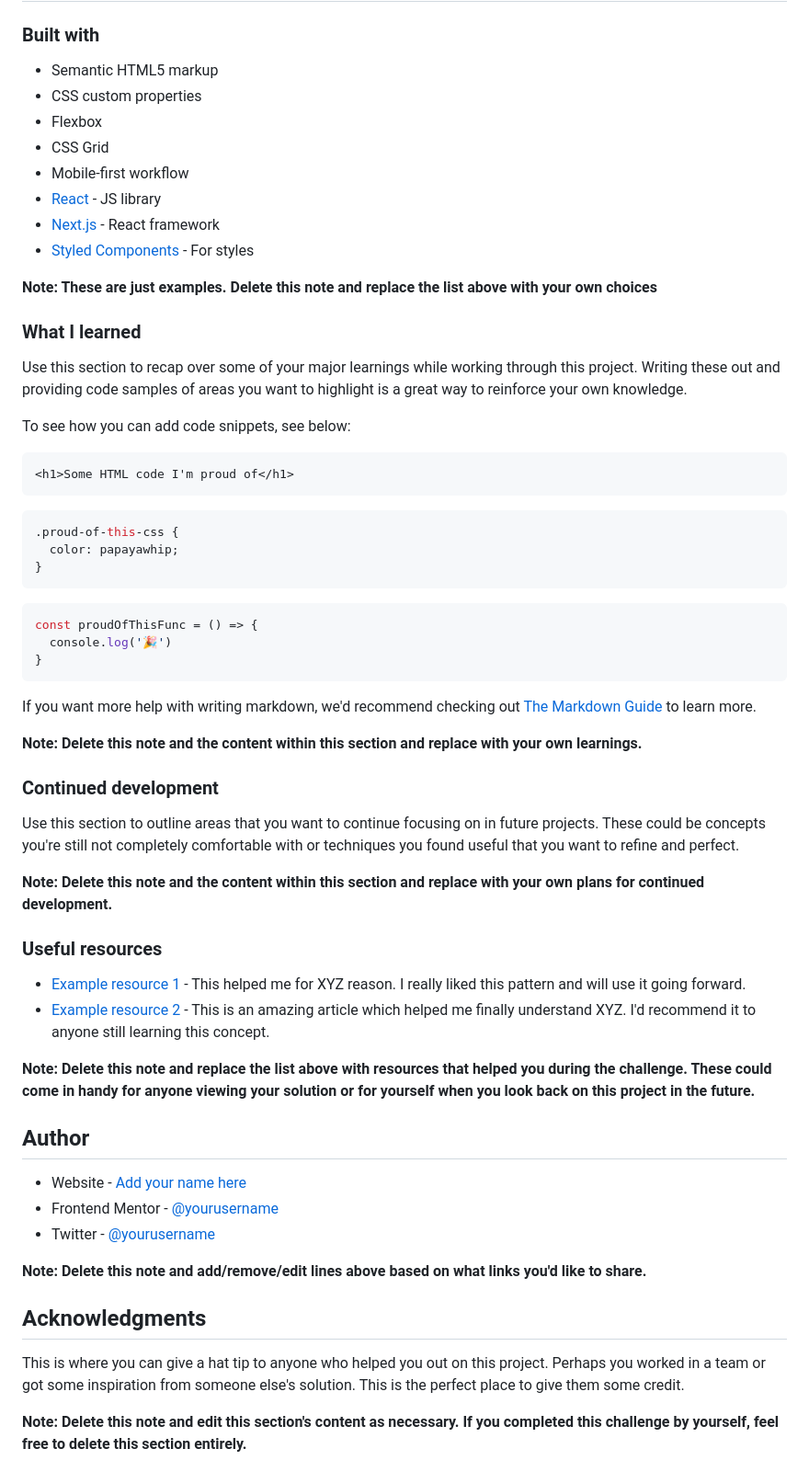
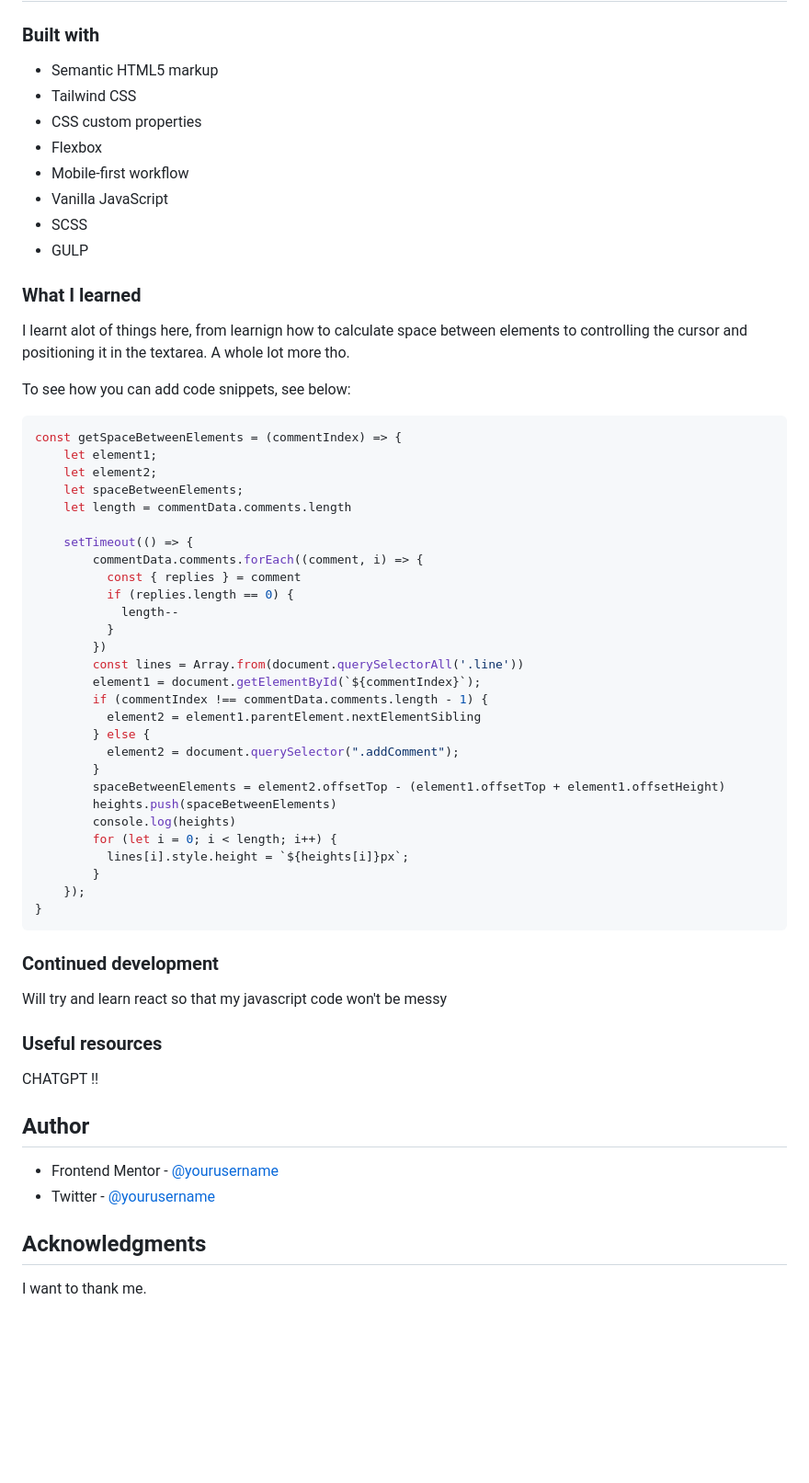
Before and after one commit to Nnadivictory25/interactive-comments-section, a Markdown page: README.md, the part around the change printed below. Shown: that part at 92% size. Rendered like a GitHub page; blank space fills up the shorter version.

Commit message:
finished writing the readme file

````diff
--- a/README.md
+++ b/README.md
@@ -59,63 +59,70 @@ Users should be able to:
 ### Built with
 
 - Semantic HTML5 markup
+- Tailwind CSS
 - CSS custom properties
 - Flexbox
-- CSS Grid
 - Mobile-first workflow
-- [React](https://reactjs.org/) - JS library
-- [Next.js](https://nextjs.org/) - React framework
-- [Styled Components](https://styled-components.com/) - For styles
+- Vanilla JavaScript
+- SCSS
+- GULP
 
-**Note: These are just examples. Delete this note and replace the list above with your own choices**
 
 ### What I learned
 
-Use this section to recap over some of your major learnings while working through this project. Writing these out and providing code samples of areas you want to highlight is a great way to reinforce your own knowledge.
+I learnt alot of things here, from learnign how to calculate space between elements to controlling the cursor and positioning it in the textarea. A whole lot more tho.
 
 To see how you can add code snippets, see below:
 
-```html
-<h1>Some HTML code I'm proud of</h1>
-```
-```css
-.proud-of-this-css {
-  color: papayawhip;
-}
-```
+
 ```js
-const proudOfThisFunc = () => {
-  console.log('🎉')
+const getSpaceBetweenElements = (commentIndex) => {
+    let element1;
+    let element2;
+    let spaceBetweenElements;
+    let length = commentData.comments.length
+
+    setTimeout(() => {
+        commentData.comments.forEach((comment, i) => {
+          const { replies } = comment
+          if (replies.length == 0) {
+            length--
+          }
+        })
+        const lines = Array.from(document.querySelectorAll('.line'))
+        element1 = document.getElementById(`${commentIndex}`);
+        if (commentIndex !== commentData.comments.length - 1) {
+          element2 = element1.parentElement.nextElementSibling
+        } else {
+          element2 = document.querySelector(".addComment");
+        }
+        spaceBetweenElements = element2.offsetTop - (element1.offsetTop + element1.offsetHeight)
+        heights.push(spaceBetweenElements)
+        console.log(heights)
+        for (let i = 0; i < length; i++) {
+          lines[i].style.height = `${heights[i]}px`;
+        }
+    });
 }
 ```
 
-If you want more help with writing markdown, we'd recommend checking out [The Markdown Guide](https://www.markdownguide.org/) to learn more.
 
-**Note: Delete this note and the content within this section and replace with your own learnings.**
 
 ### Continued development
 
-Use this section to outline areas that you want to continue focusing on in future projects. These could be concepts you're still not completely comfortable with or techniques you found useful that you want to refine and perfect.
+Will try and learn react so that my javascript code won't be messy
 
-**Note: Delete this note and the content within this section and replace with your own plans for continued development.**
 
 ### Useful resources
 
-- [Example resource 1](https://www.example.com) - This helped me for XYZ reason. I really liked this pattern and will use it going forward.
-- [Example resource 2](https://www.example.com) - This is an amazing article which helped me finally understand XYZ. I'd recommend it to anyone still learning this concept.
-
-**Note: Delete this note and replace the list above with resources that helped you during the challenge. These could come in handy for anyone viewing your solution or for yourself when you look back on this project in the future.**
+CHATGPT !!
 
 ## Author
 
-- Website - [Add your name here](https://www.your-site.com)
-- Frontend Mentor - [@yourusername](https://www.frontendmentor.io/profile/yourusername)
-- Twitter - [@yourusername](https://www.twitter.com/yourusername)
+- Frontend Mentor - [@yourusername](https://www.frontendmentor.io/profile/Nnadivictory25)
+- Twitter - [@yourusername](https://www.twitter.com/nnvictory001)
 
-**Note: Delete this note and add/remove/edit lines above based on what links you'd like to share.**
 
 ## Acknowledgments
 
-This is where you can give a hat tip to anyone who helped you out on this project. Perhaps you worked in a team or got some inspiration from someone else's solution. This is the perfect place to give them some credit.
-
-**Note: Delete this note and edit this section's content as necessary. If you completed this challenge by yourself, feel free to delete this section entirely.**
+I want to thank me.
````
Also changed, not shown: other parts of README.md (+2 -2 lines).
